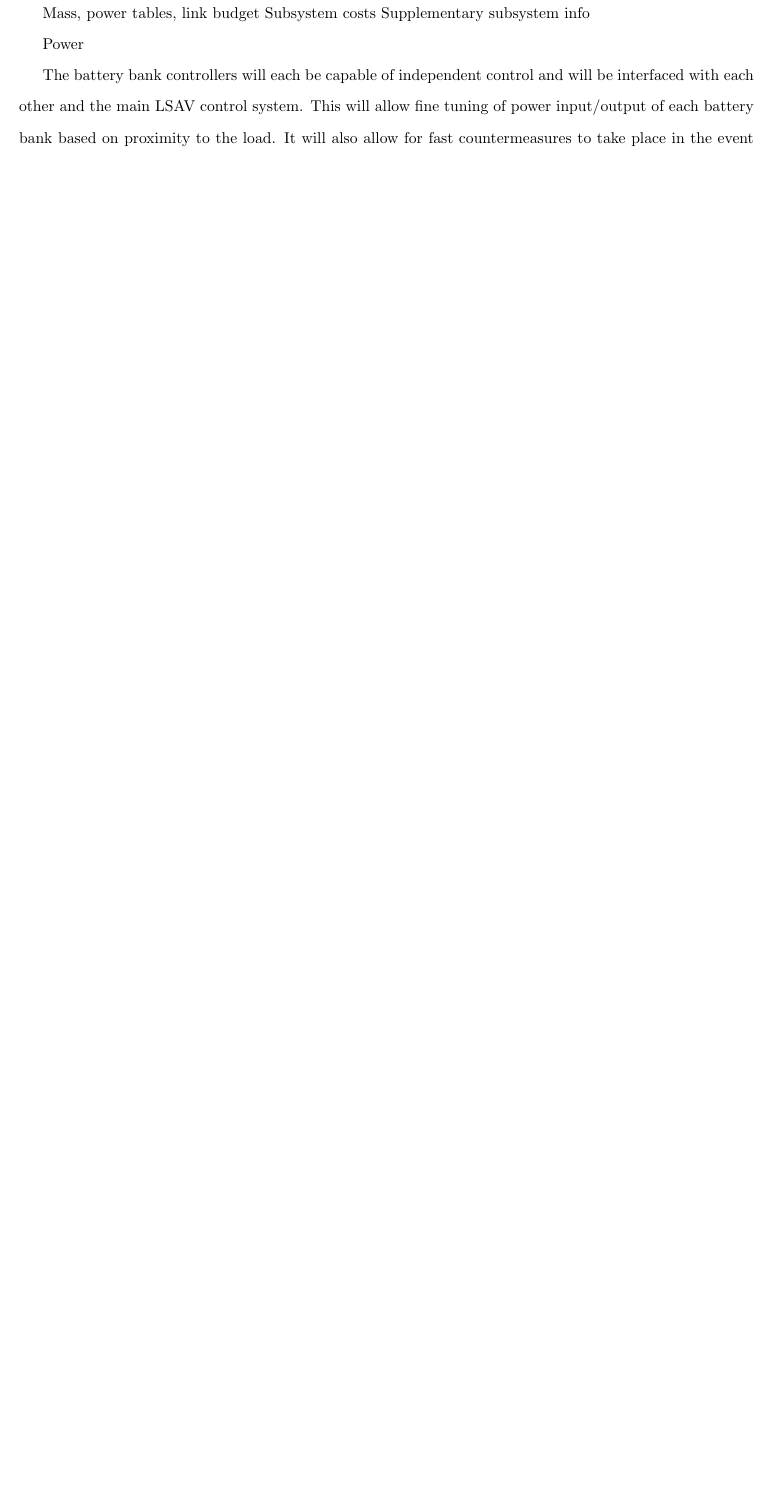
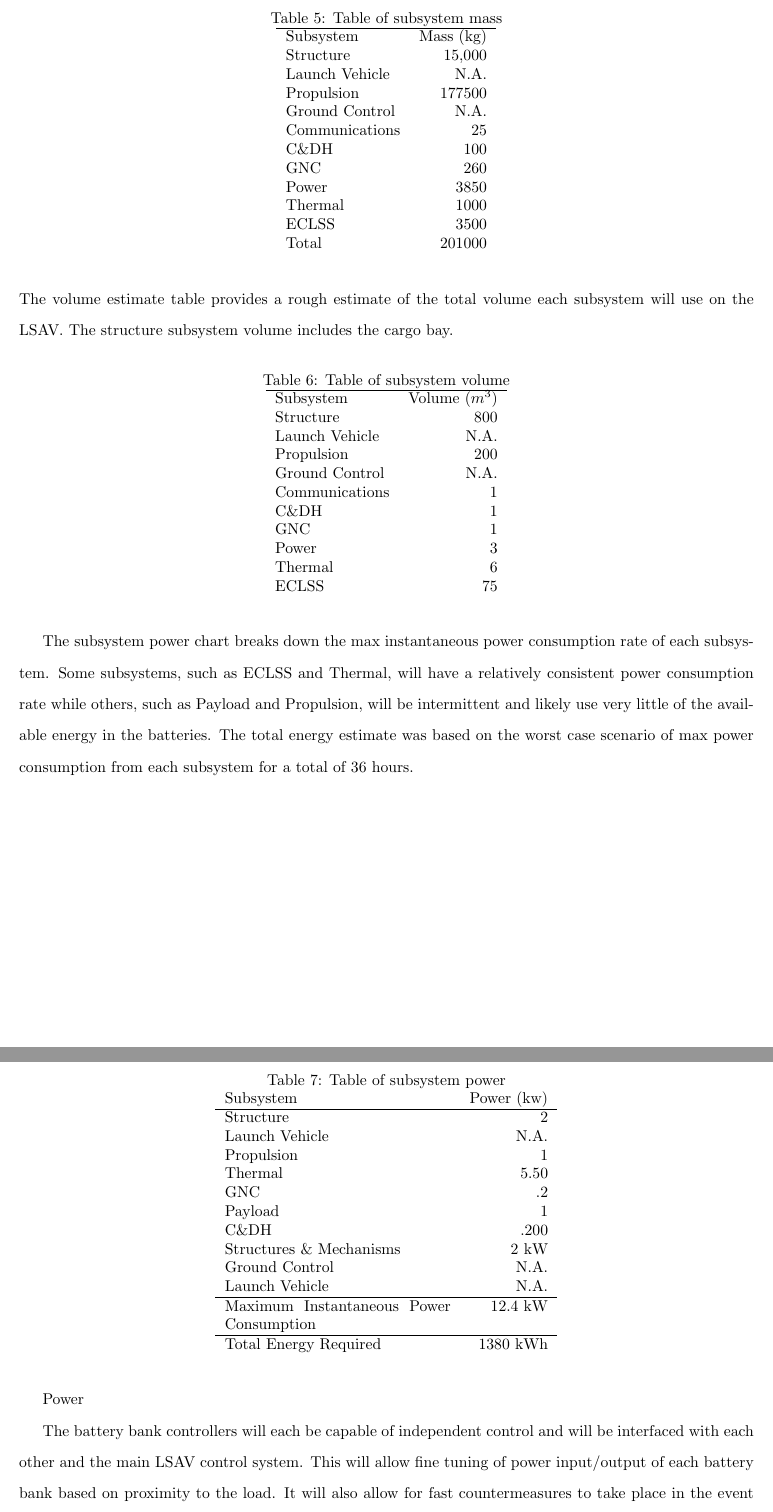
Before and after one commit to djallen89/aersp401midterm, a LaTeX document (executive.tex): part of page 6 of 8 before the commit and two parts of pages 8 and 9 of 9 after it, the two joined at a grey line, cut at the place of the change, the shorter picture padded with empty space. Compiled offline with pdfLaTeX.

Commit message:
added things to the appendix

```diff
--- a/executive.tex
+++ b/executive.tex
@@ -278,7 +328,76 @@ the ship at landing.
 
+\begin{table}[H]
+  \centering
+  \caption{Table of subsystem mass}
+  \label{table:mass_summary}
+  \begin{tabular}{lr} \hline
+    Subsystem & Mass (kg) \\
+    Structure & 15,000 \\
+    Launch Vehicle & N.A. \\
+    Propulsion & 177500 \\
+    Ground Control & N.A. \\
+    Communications & 25 \\
+    C\&DH & 100 \\
+    GNC & 260 \\
+    Power & 3850\\
+    Thermal & 1000 \\
+    ECLSS & 3500 \\
+    Total & 201000 \\
+  \end{tabular}
+\end{table}
 
-Mass, power tables, link budget Subsystem costs Supplementary
-subsystem info
+The volume estimate table provides a rough estimate of the total
+volume each subsystem will use on the LSAV. The structure subsystem
+volume includes the cargo bay.
+
+\begin{table}[H]
+  \centering
+  \caption{Table of subsystem volume}
+  \label{table:volume_summary}
+  \begin{tabular}{lr} \hline
+    Subsystem & Volume ($m^3$) \\
+    Structure & 800 \\
+    Launch Vehicle & N.A. \\
+    Propulsion & 200 \\
+    Ground Control & N.A. \\
+    Communications & 1 \\
+    C\&DH & 1 \\
+    GNC & 1 \\
+    Power & 3 \\
+    Thermal & 6 \\
+    ECLSS & 75 \\
+  \end{tabular}
+\end{table}
+
+The subsystem power chart breaks down the max instantaneous power
+consumption rate of each subsystem. Some subsystems, such as ECLSS and
+Thermal, will have a relatively consistent power consumption rate
+while others, such as Payload and Propulsion, will be intermittent and
+likely use very little of the available energy in the batteries. The
+total energy estimate was based on the worst case scenario of max
+power consumption from each subsystem for a total of 36 hours.
+
+\begin{table}[H]
+  \centering
+  \caption{Table of subsystem power}
+  \label{table:P}
+  \begin{tabular}{p{2in}r}
+    Subsystem & Power (kw) \\ \hline
+    Structure & 2 \\
+    Launch Vehicle & N.A. \\
+    Propulsion & 1 \\
+    Thermal & 5.50 \\
+    GNC & .2 \\
+    Payload & 1 \\
+    C\&DH & .200 \\
+    Structures \& Mechanisms & 2 kW \\
+    Ground Control & N.A. \\
+    Launch Vehicle & N.A. \\ \hline
+    Maximum Instantaneous Power Consumption & 12.4 kW \\ \hline
+    Total Energy Required & 1380 kWh \\
+  \end{tabular}
+\end{table}
+
 
 Power
 
```
Also changed, not shown: executive.tex (123 more changed lines). Lines whose indentation alone changed are shown as unchanged.
